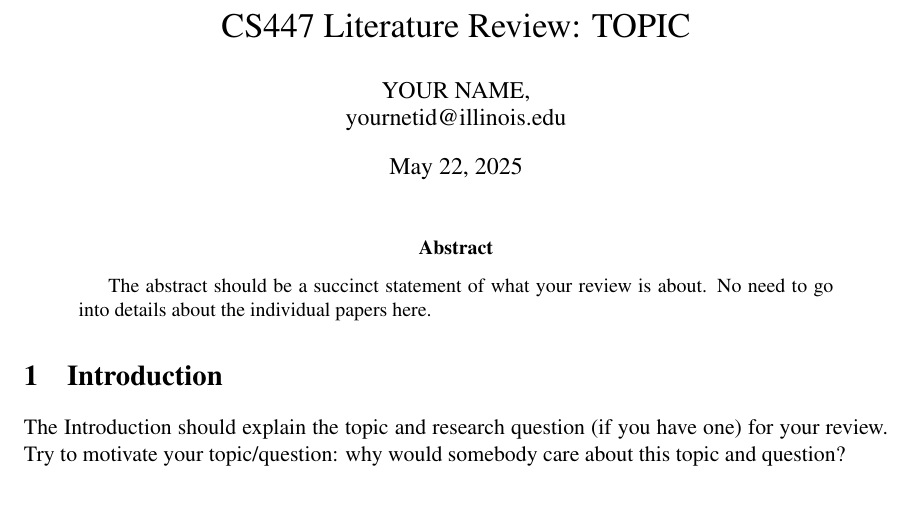
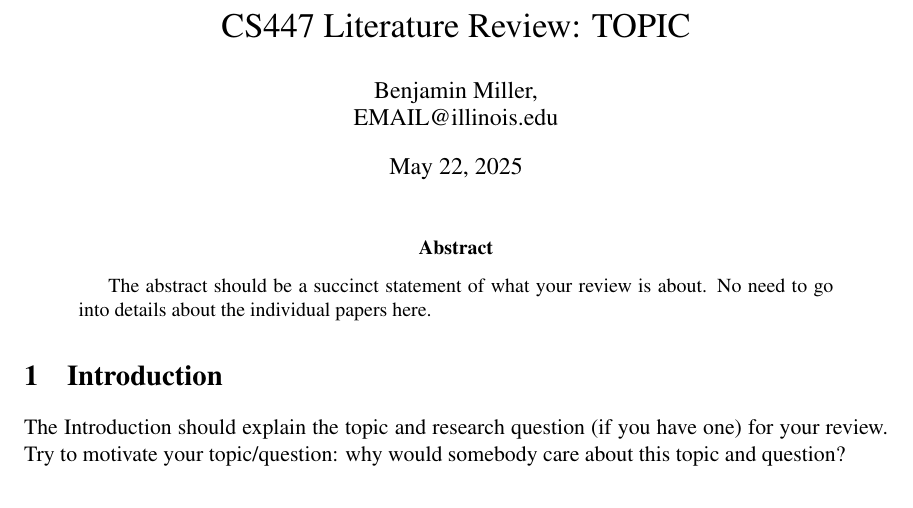
Before and after one commit to benamiller/uiuc, a LaTeX paper (cs447_nlp/literature_review/main.tex): part of page 1 of 3, cut so that both start at the same text. Compiled offline with pdfLaTeX.

Commit message:
Updates lit review

```diff
--- a/cs447_nlp/literature_review/main.tex
+++ b/cs447_nlp/literature_review/main.tex
@@ -23,7 +23,7 @@
 %%% TODO: change TOPIC to your title
 \title{CS447 Literature Review: TOPIC}
 %%% TODO: change YOURNAME and yournetid to your name and NetId
-\author{YOUR NAME,\\ yournetid@illinois.edu}
+\author{Benjamin Miller,\\ EMAIL@illinois.edu}
 
 \begin{document}
 
```
